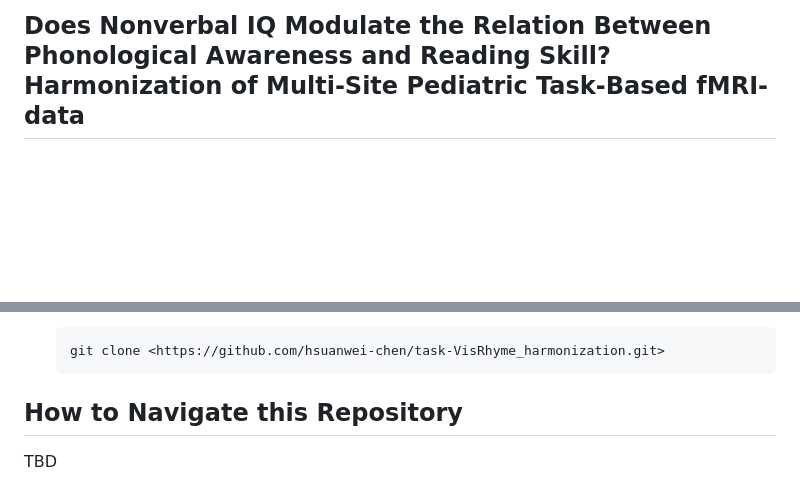
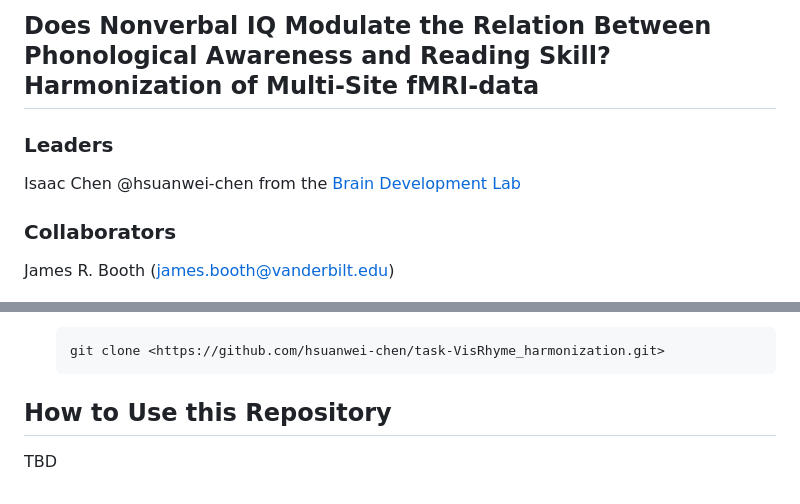
Before and after one commit to hsuanwei-chen/task-VisRhyming_harmonization, a Markdown page: README.md, 2 parts joined by grey strips. GitHub-like rendering; blank space fills up the shorter version.

Commit message:
Update README.md
Update formatting.

````diff
--- a/README.md
+++ b/README.md
@@ -1,4 +1,12 @@
-## Does Nonverbal IQ Modulate the Relation Between Phonological Awareness and Reading Skill? Harmonization of Multi-Site Pediatric Task-Based fMRI-data
+## Does Nonverbal IQ Modulate the Relation Between Phonological Awareness and Reading Skill? Harmonization of Multi-Site fMRI-data
+
+### Leaders
+
+Isaac Chen @hsuanwei-chen from the [Brain Development Lab](https://lab.vanderbilt.edu/boothlab/)
+
+### Collaborators
+
+James R. Booth (james.booth@vanderbilt.edu)
 
 ![fMRI_harmonization](fMRI_harmonization.png)
 
@@ -52,6 +60,6 @@ Clone the repository to your local machine:
    git clone <https://github.com/hsuanwei-chen/task-VisRhyme_harmonization.git>
    ```
 
-## How to Navigate this Repository
+## How to Use this Repository
 
 TBD
````
Also changed, not shown: other parts of README.md (+5 -5 lines).
